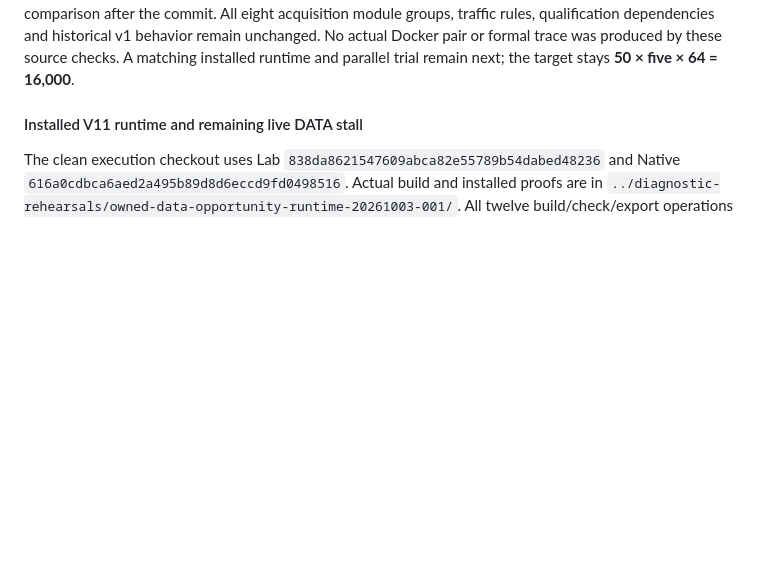
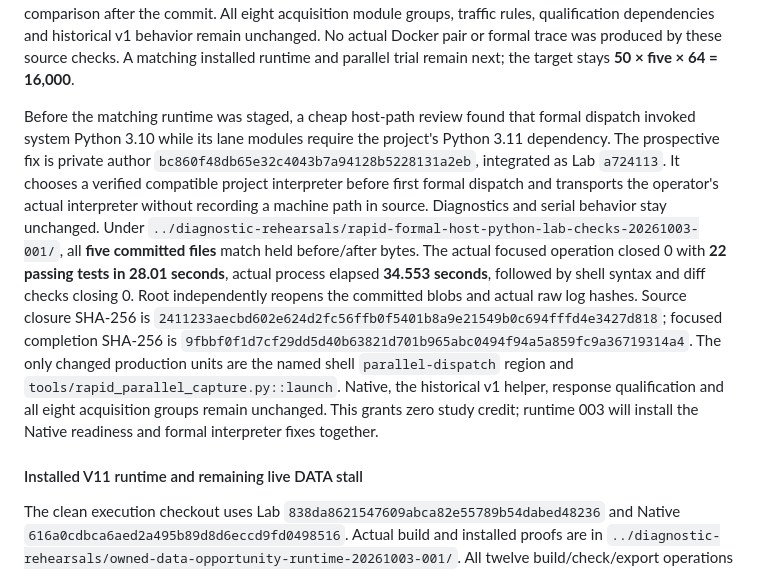
Before and after one commit to kaisequeira/neqo-qcsd-lab, a Markdown page: docs/EVIDENCE-INDEX.md, the part around the change. Rendered like a GitHub page; blank space fills up the shorter version.

Commit message:
docs: bind portable formal interpreter checks before runtime installation

```diff
--- a/docs/EVIDENCE-INDEX.md
+++ b/docs/EVIDENCE-INDEX.md
@@ -322,6 +322,28 @@ acquisition module groups, traffic rules, qualification dependencies and
 historical v1 behavior remain unchanged. No actual Docker pair or formal
 trace was produced by these source checks. A matching installed runtime and
 parallel trial remain next; the target stays **50 × five × 64 = 16,000**.
+
+Before the matching runtime was staged, a cheap host-path review found that
+formal dispatch invoked system Python 3.10 while its lane modules require
+the project's Python 3.11 dependency. The prospective fix is private author
+`bc860f48db65e32c4043b7a94128b5228131a2eb`, integrated as Lab `a724113`.
+It chooses a verified compatible project interpreter before first formal
+dispatch and transports the operator's actual interpreter without recording
+a machine path in source. Diagnostics and serial behavior stay unchanged.
+Under `../diagnostic-rehearsals/rapid-formal-host-python-lab-checks-20261003-001/`,
+all **five committed files** match held before/after bytes. The actual focused
+operation closed 0 with **22 passing tests in 28.01 seconds**, actual process
+elapsed **34.553 seconds**, followed by shell syntax and diff checks closing
+0. Root independently reopens the committed blobs and actual raw log hashes.
+Source closure SHA-256 is
+`2411233aecbd602e624d2fc56ffb0f5401b8a9e21549b0c694fffd4e3427d818`;
+focused completion SHA-256 is
+`9fbbf0f1d7cf29dd5d40b63821d701b965abc0494f94a5a859fc9a36719314a4`.
+The only changed production units are the named shell `parallel-dispatch`
+region and `tools/rapid_parallel_capture.py::launch`. Native, the historical
+v1 helper, response qualification and all eight acquisition groups remain
+unchanged. This grants zero study credit; runtime 003 will install the
+Native readiness and formal interpreter fixes together.
 
 #### Installed V11 runtime and remaining live DATA stall
 
```
Also changed, not shown: PROJECT.md (+6 -1 lines), docs/RAPID-CAPTURE-PATH.md (+8 -0 lines).
